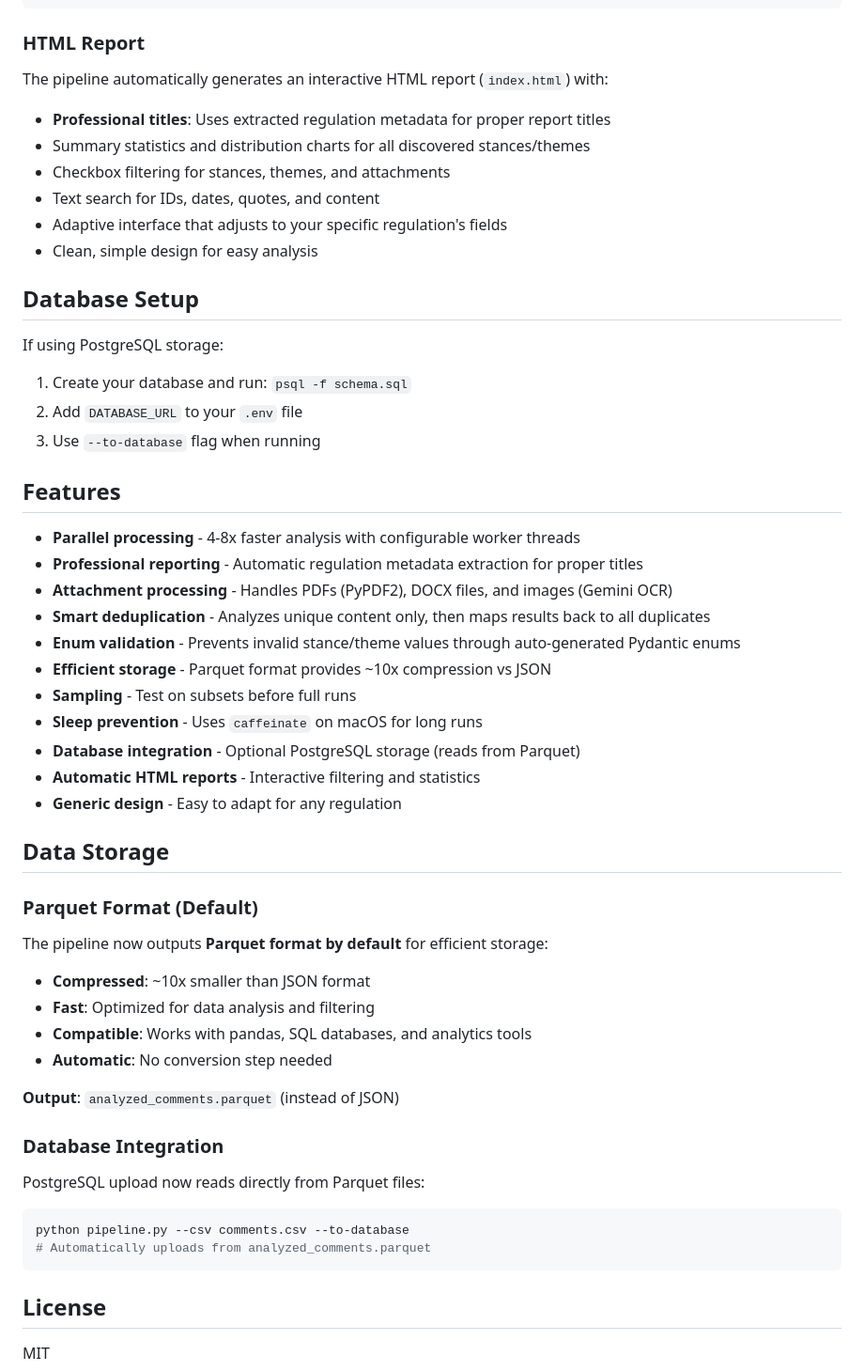
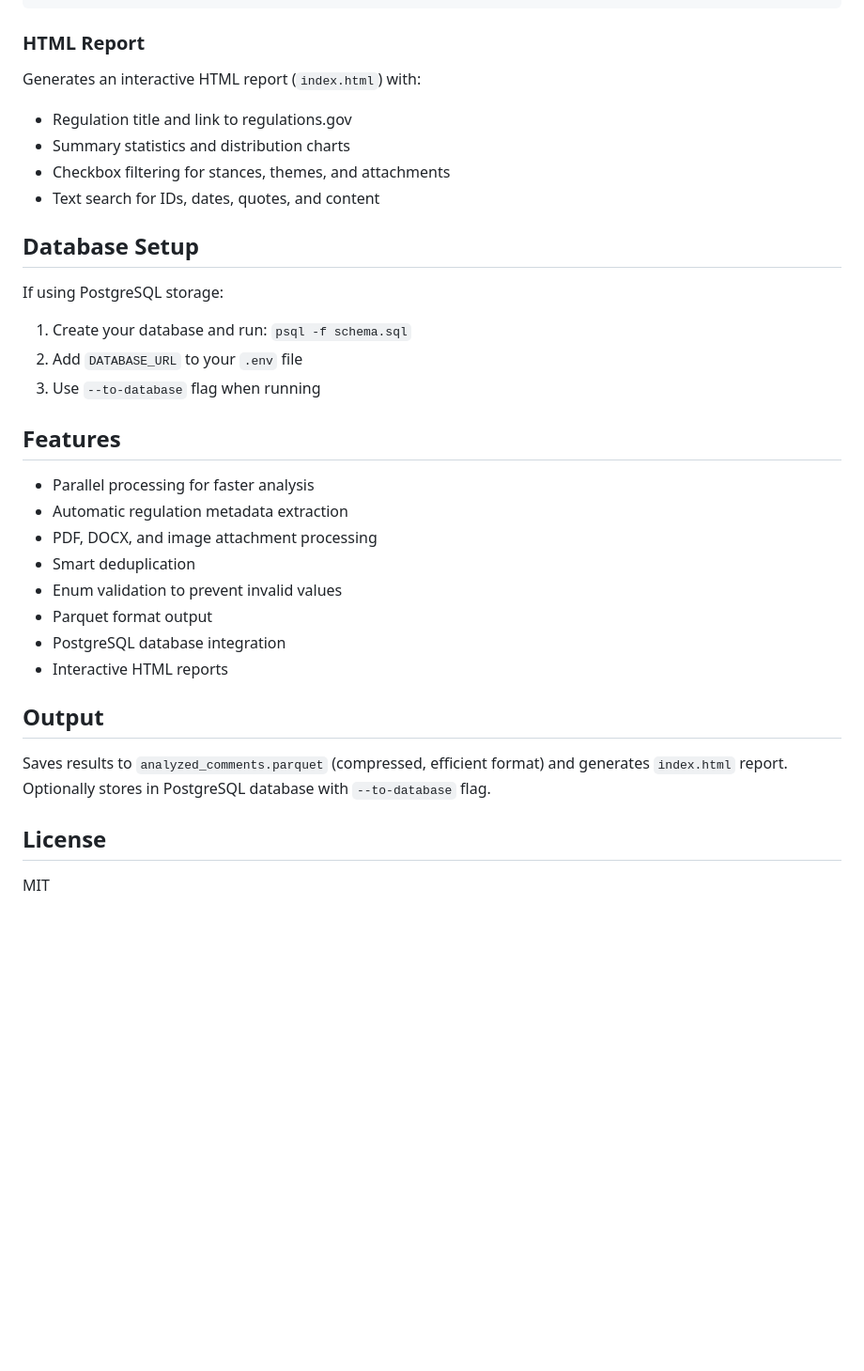
Before and after one commit to abigailhaddad/generic-comment-analyzer, a Markdown page: README.md, the part around one of its changes. Shown at 94% size. GitHub-like rendering; blank space fills up the shorter version.

````diff
--- a/README.md
+++ b/README.md
@@ -210,13 +170,11 @@ Options:
 
 ### HTML Report
 
-The pipeline automatically generates an interactive HTML report (`index.html`) with:
-- **Professional titles**: Uses extracted regulation metadata for proper report titles
-- Summary statistics and distribution charts for all discovered stances/themes
+Generates an interactive HTML report (`index.html`) with:
+- Regulation title and link to regulations.gov
+- Summary statistics and distribution charts
 - Checkbox filtering for stances, themes, and attachments
 - Text search for IDs, dates, quotes, and content
-- Adaptive interface that adjusts to your specific regulation's fields
-- Clean, simple design for easy analysis
 
 ## Database Setup
 
@@ -228,38 +186,18 @@ If using PostgreSQL storage:
 
 ## Features
 
-- **Parallel processing** - 4-8x faster analysis with configurable worker threads
-- **Professional reporting** - Automatic regulation metadata extraction for proper titles
-- **Attachment processing** - Handles PDFs (PyPDF2), DOCX files, and images (Gemini OCR)
-- **Smart deduplication** - Analyzes unique content only, then maps results back to all duplicates
-- **Enum validation** - Prevents invalid stance/theme values through auto-generated Pydantic enums
-- **Efficient storage** - Parquet format provides ~10x compression vs JSON
-- **Sampling** - Test on subsets before full runs
-- **Sleep prevention** - Uses `caffeinate` on macOS for long runs
-- **Database integration** - Optional PostgreSQL storage (reads from Parquet)
-- **Automatic HTML reports** - Interactive filtering and statistics
-- **Generic design** - Easy to adapt for any regulation
+- Parallel processing for faster analysis
+- Automatic regulation metadata extraction
+- PDF, DOCX, and image attachment processing
+- Smart deduplication
+- Enum validation to prevent invalid values
+- Parquet format output
+- PostgreSQL database integration
+- Interactive HTML reports
 
-## Data Storage
+## Output
 
-### Parquet Format (Default)
-
-The pipeline now outputs **Parquet format by default** for efficient storage:
-
-- **Compressed**: ~10x smaller than JSON format
-- **Fast**: Optimized for data analysis and filtering
-- **Compatible**: Works with pandas, SQL databases, and analytics tools
-- **Automatic**: No conversion step needed
-
-**Output**: `analyzed_comments.parquet` (instead of JSON)
-
-### Database Integration
-
-PostgreSQL upload now reads directly from Parquet files:
-```bash
-python pipeline.py --csv comments.csv --to-database
-# Automatically uploads from analyzed_comments.parquet
-```
+Saves results to `analyzed_comments.parquet` (compressed, efficient format) and generates `index.html` report. Optionally stores in PostgreSQL database with `--to-database` flag.
 
 ## License
 
````
Also changed, not shown: other parts of README.md (+24 -64 lines).
